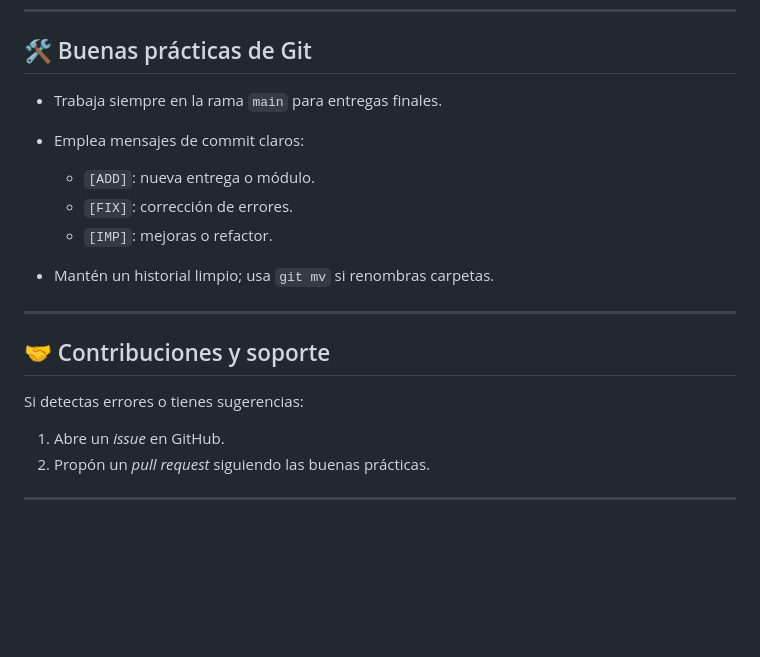
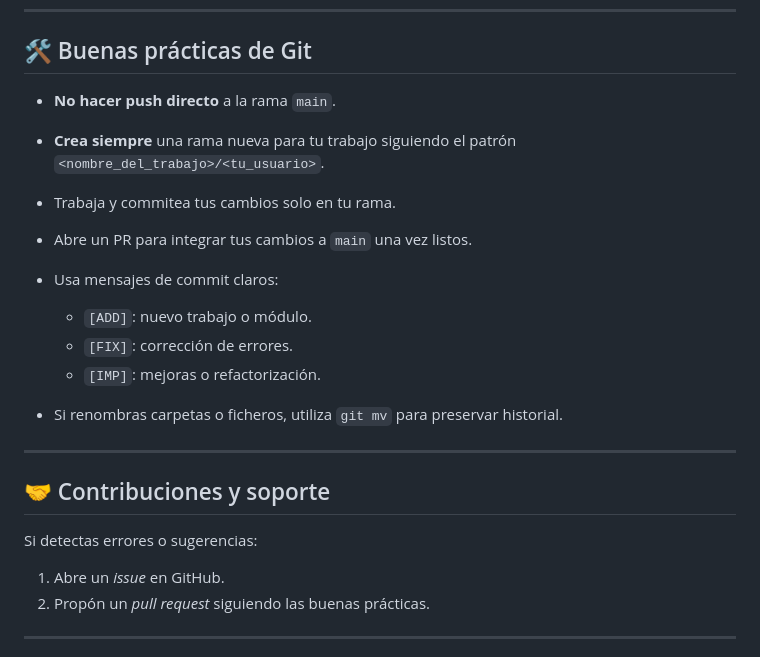
Before and after one commit to CamiloGarcia06/metodos-matematicos, a Markdown page: README.md, the part around the change printed below. Drawn GitHub-style; blank space fills up the shorter version.

```diff
--- a/README.md
+++ b/README.md
@@ -80,19 +86,22 @@ Luego accede a Jupyter Lab en `http://localhost:8888` (o al puerto configurado).
 
 ## 🛠 Buenas prácticas de Git
 
-* Trabaja siempre en la rama `main` para entregas finales.
-* Emplea mensajes de commit claros:
+* **No hacer push directo** a la rama `main`.
+* **Crea siempre** una rama nueva para tu trabajo siguiendo el patrón `<nombre_del_trabajo>/<tu_usuario>`.
+* Trabaja y commitea tus cambios solo en tu rama.
+* Abre un PR para integrar tus cambios a `main` una vez listos.
+* Usa mensajes de commit claros:
 
-  * `[ADD]`: nueva entrega o módulo.
+  * `[ADD]`: nuevo trabajo o módulo.
   * `[FIX]`: corrección de errores.
-  * `[IMP]`: mejoras o refactor.
-* Mantén un historial limpio; usa `git mv` si renombras carpetas.
+  * `[IMP]`: mejoras o refactorización.
+* Si renombras carpetas o ficheros, utiliza `git mv` para preservar historial.
 
 ---
 
 ## 🤝 Contribuciones y soporte
 
-Si detectas errores o tienes sugerencias:
+Si detectas errores o sugerencias:
 
 1. Abre un *issue* en GitHub.
 2. Propón un *pull request* siguiendo las buenas prácticas.
```
Also changed, not shown: other parts of README.md (+27 -21 lines).
